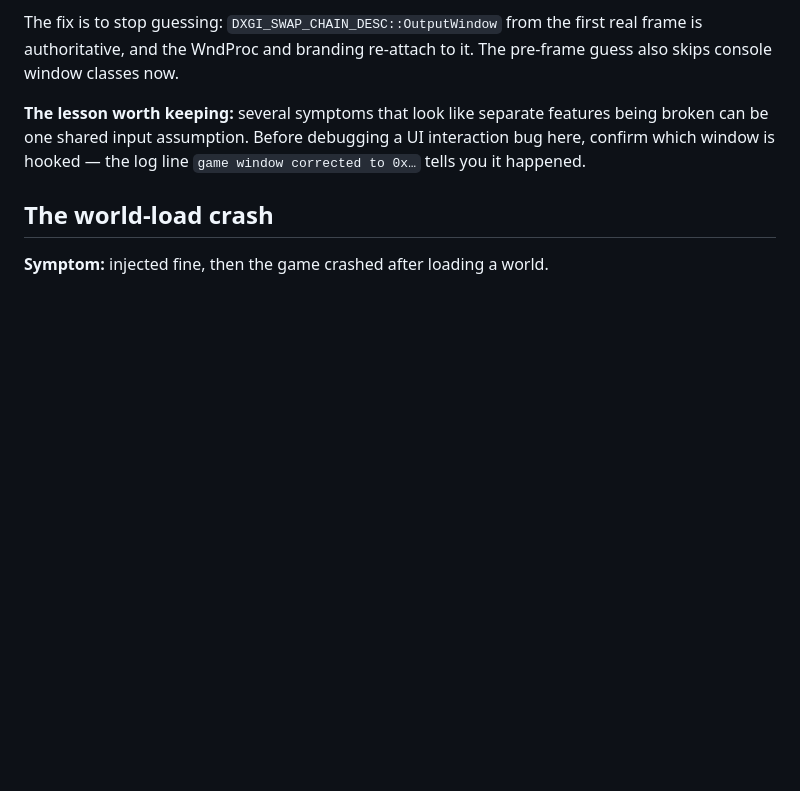
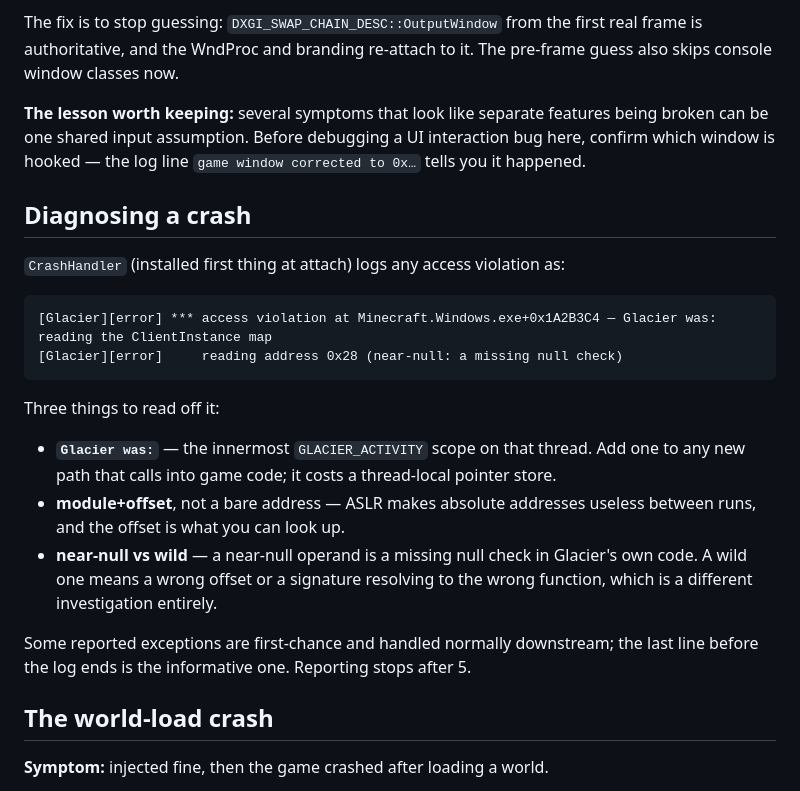
Before and after one commit to Glacier-Client-BE/Glacier-DLL, a Markdown page: docs/HANDOFF.md, the part around the change. Rendered like a GitHub page; blank space fills up the shorter version.

Commit message:
docs: how to read a crash log line
Co-Authored-By: Claude Opus 5 <noreply@anthropic.com>

````diff
--- a/docs/HANDOFF.md
+++ b/docs/HANDOFF.md
@@ -359,6 +359,29 @@ being broken can be one shared input assumption. Before debugging a UI
 interaction bug here, confirm which window is hooked — the log line `game window
 corrected to 0x…` tells you it happened.
 
+## Diagnosing a crash
+
+`CrashHandler` (installed first thing at attach) logs any access violation as:
+
+```
+[Glacier][error] *** access violation at Minecraft.Windows.exe+0x1A2B3C4 — Glacier was: reading the ClientInstance map
+[Glacier][error]     reading address 0x28 (near-null: a missing null check)
+```
+
+Three things to read off it:
+
+- **`Glacier was:`** — the innermost `GLACIER_ACTIVITY` scope on that thread.
+  Add one to any new path that calls into game code; it costs a thread-local
+  pointer store.
+- **module+offset**, not a bare address — ASLR makes absolute addresses useless
+  between runs, and the offset is what you can look up.
+- **near-null vs wild** — a near-null operand is a missing null check in
+  Glacier's own code. A wild one means a wrong offset or a signature resolving
+  to the wrong function, which is a different investigation entirely.
+
+Some reported exceptions are first-chance and handled normally downstream; the
+last line before the log ends is the informative one. Reporting stops after 5.
+
 ## The world-load crash
 
 **Symptom:** injected fine, then the game crashed after loading a world.
````
